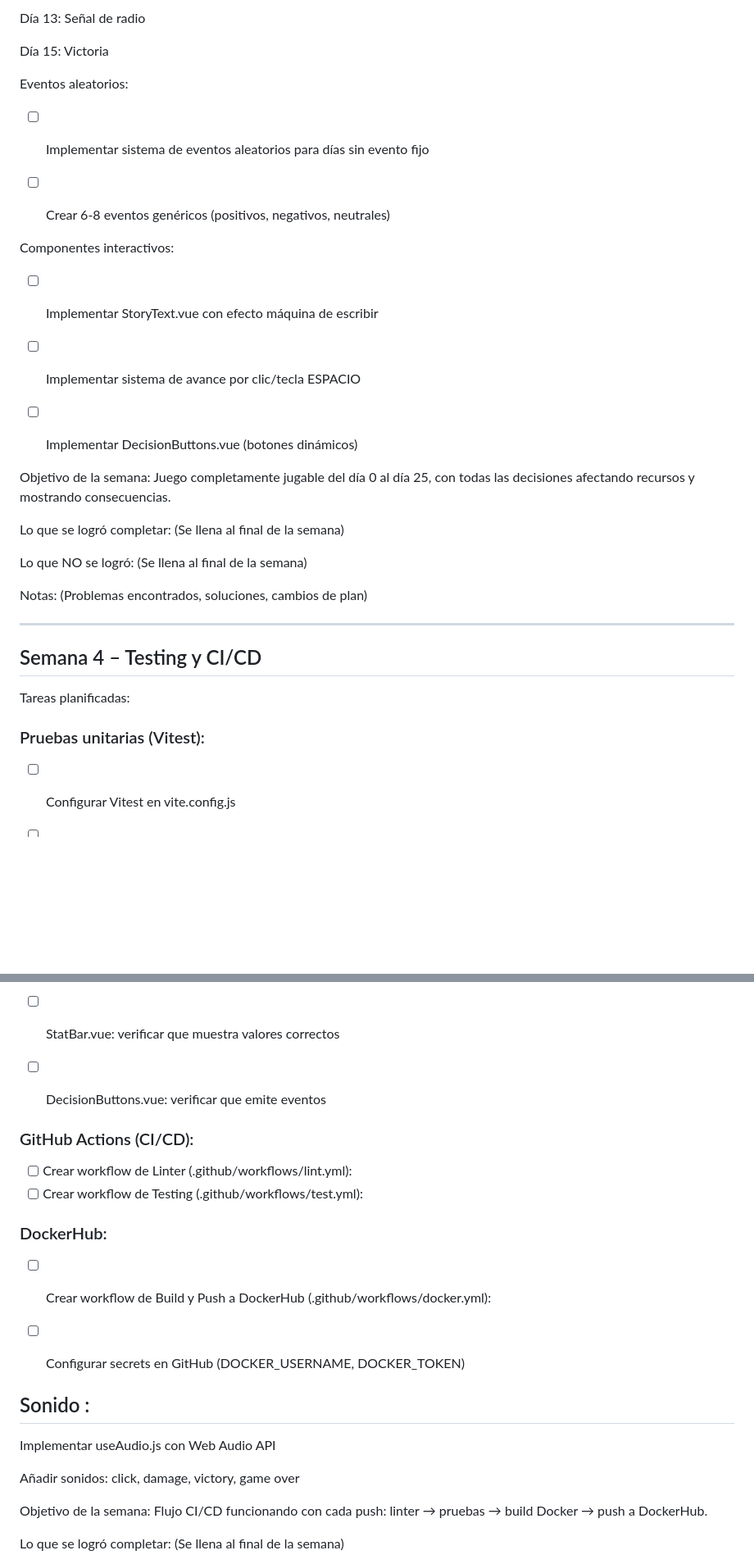
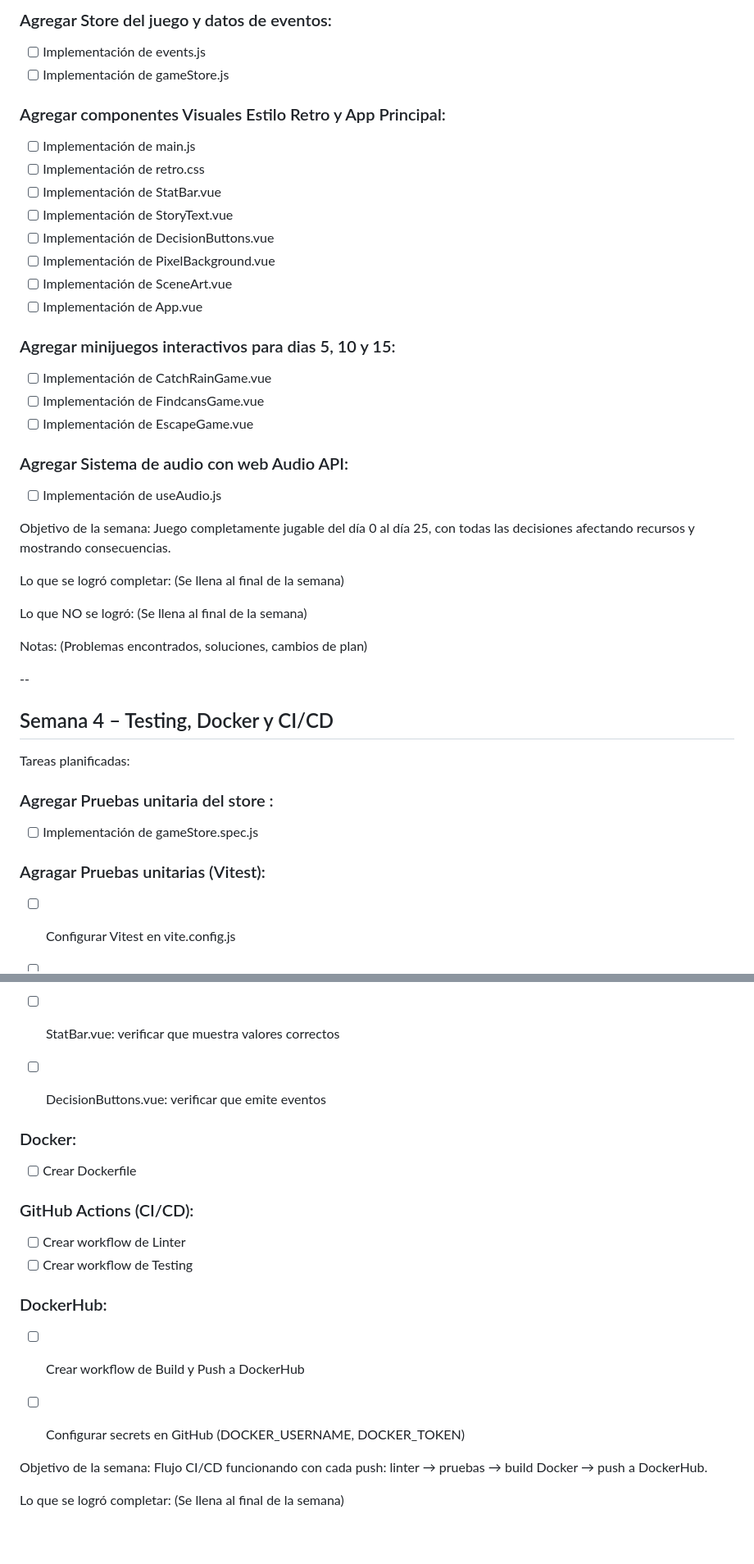
Before and after one commit to MatiasMoragaAS/para-md, a Markdown page: planning.md, 2 parts joined by grey strips. Shown at 82% size. GitHub-like rendering; blank space fills up the shorter version.

```diff
--- a/planning.md
+++ b/planning.md
@@ -153,20 +126,21 @@ Día 11: Ataque de saqueadores
-Día 13: Señal de radio
-
-Día 15: Victoria
-
-Eventos aleatorios:
-
-- [ ] Implementar sistema de eventos aleatorios para días sin evento fijo
-
-- [ ] Crear 6-8 eventos genéricos (positivos, negativos, neutrales)
-
-Componentes interactivos:
-
-- [ ] Implementar StoryText.vue con efecto máquina de escribir
-
-- [ ] Implementar sistema de avance por clic/tecla ESPACIO
-
-- [ ] Implementar DecisionButtons.vue (botones dinámicos)
+### Agregar Store del juego y datos de eventos:
+- [ ] Implementación de events.js
+- [ ] Implementación de gameStore.js
+### Agregar componentes Visuales Estilo Retro y App Principal:
+- [ ] Implementación de main.js
+- [ ] Implementación de retro.css
+- [ ] Implementación de StatBar.vue
+- [ ] Implementación de StoryText.vue
+- [ ] Implementación de DecisionButtons.vue
+- [ ] Implementación de PixelBackground.vue
+- [ ] Implementación de SceneArt.vue
+- [ ] Implementación de App.vue
+### Agregar minijuegos interactivos para dias 5, 10 y 15:
+- [ ] Implementación de CatchRainGame.vue
+- [ ] Implementación de FindcansGame.vue
+- [ ] Implementación de EscapeGame.vue
+### Agregar Sistema de audio con web Audio API:
+- [ ] Implementación de useAudio.js
 
  Objetivo de la semana:
 Juego completamente jugable del día 0 al día 25, con todas las decisiones afectando recursos y mostrando consecuencias.
@@ -180,11 +154,16 @@ Juego completamente jugable del día 0 al día 25, con todas las decisiones afec
  Notas:
 (Problemas encontrados, soluciones, cambios de plan)
 
----
+--
 
-## Semana 4 – Testing y CI/CD
+## Semana 4 – Testing, Docker y CI/CD
  Tareas planificadas:
-### Pruebas unitarias (Vitest):
+### Agregar Pruebas unitaria del store :
+
+- [ ] Implementación de gameStore.spec.js
+
+### Agragar Pruebas unitarias (Vitest):
+
 
 - [ ] Configurar Vitest en vite.config.js
 
@@ -204,22 +183,20 @@ Juego completamente jugable del día 0 al día 25, con todas las decisiones afec
 
 - [ ] DecisionButtons.vue: verificar que emite eventos
 
+### Docker:
+
+- [ ] Crear Dockerfile
+
 ### GitHub Actions (CI/CD):
 
-- [ ] Crear workflow de Linter (.github/workflows/lint.yml):
-- [ ] Crear workflow de Testing (.github/workflows/test.yml):
+- [ ] Crear workflow de Linter
+- [ ] Crear workflow de Testing
 
 ### DockerHub:
 
-- [ ] Crear workflow de Build y Push a DockerHub (.github/workflows/docker.yml):
+- [ ] Crear workflow de Build y Push a DockerHub
 
 - [ ] Configurar secrets en GitHub (DOCKER_USERNAME, DOCKER_TOKEN)
-
-## Sonido :
-
-Implementar useAudio.js con Web Audio API
-
-Añadir sonidos: click, damage, victory, game over
 
  Objetivo de la semana:
 Flujo CI/CD funcionando con cada push: linter → pruebas → build Docker → push a DockerHub.
```
Also changed, not shown: other parts of planning.md (+36 -63 lines).
